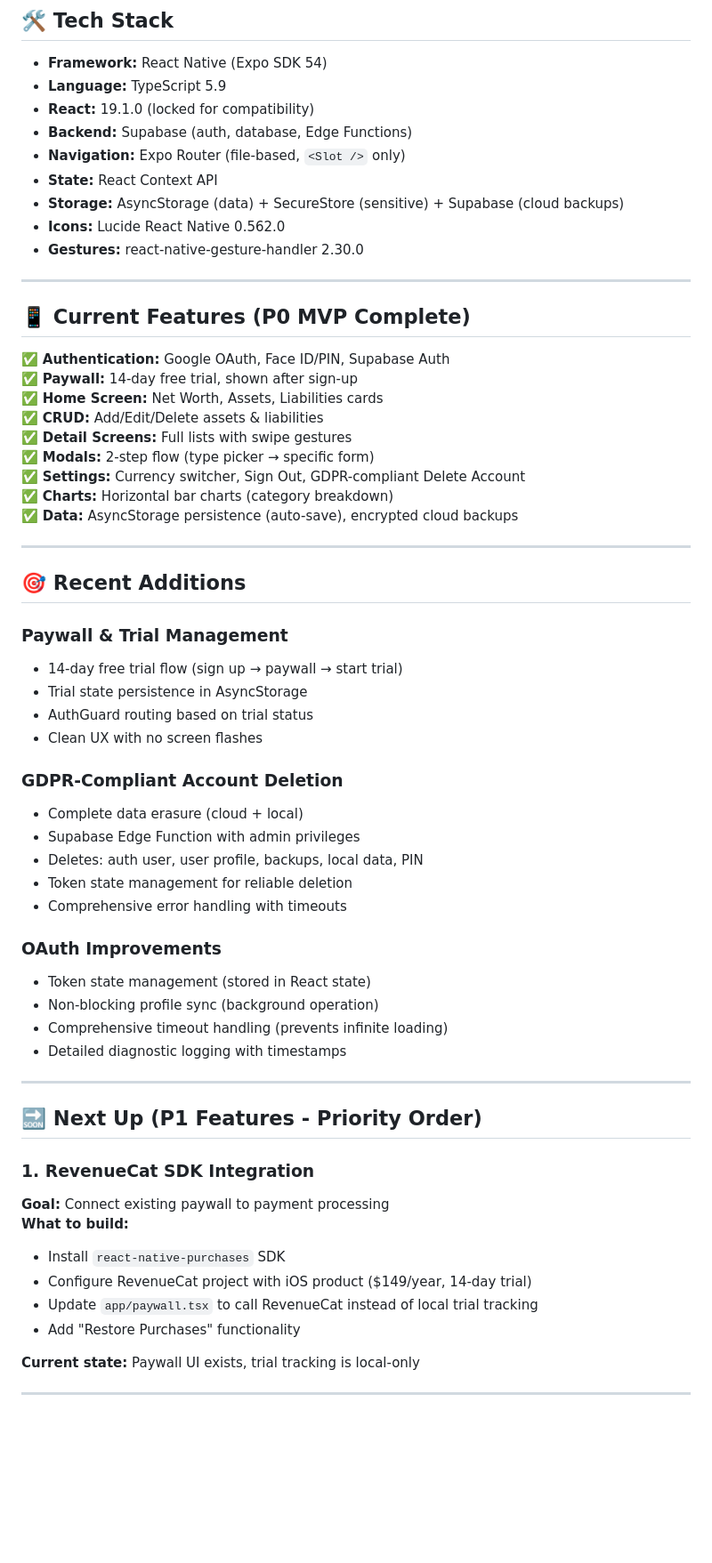
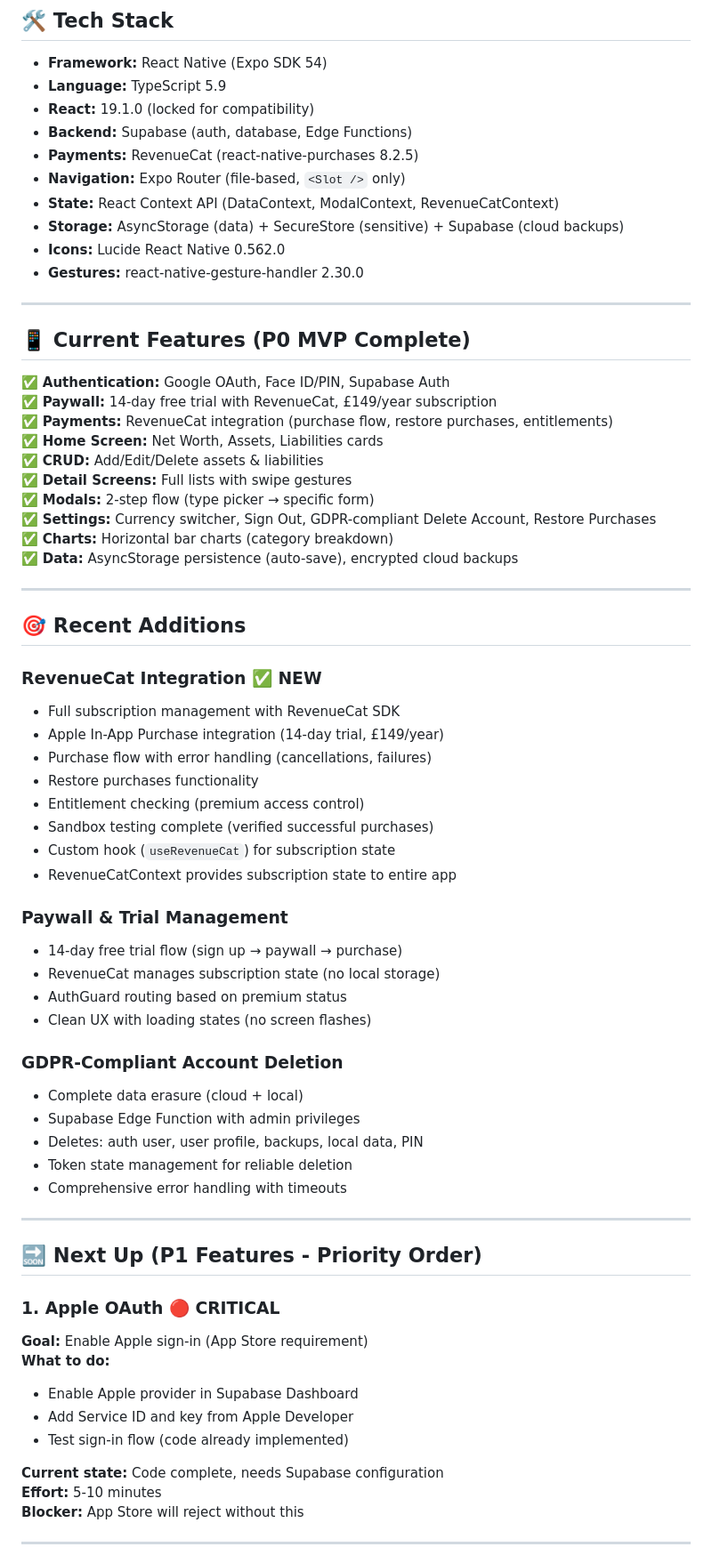
Before and after one commit to lozynskyidv/regent, a Markdown page: README.md, the part around one of its changes. Shown at 89% size. Drawn GitHub-style; blank space fills up the shorter version.

```diff
--- a/README.md
+++ b/README.md
@@ -35,8 +35,9 @@ npx expo start --clear
 - **Language:** TypeScript 5.9
 - **React:** 19.1.0 (locked for compatibility)
 - **Backend:** Supabase (auth, database, Edge Functions)
+- **Payments:** RevenueCat (react-native-purchases 8.2.5)
 - **Navigation:** Expo Router (file-based, `<Slot />` only)
-- **State:** React Context API
+- **State:** React Context API (DataContext, ModalContext, RevenueCatContext)
 - **Storage:** AsyncStorage (data) + SecureStore (sensitive) + Supabase (cloud backups)
 - **Icons:** Lucide React Native 0.562.0
 - **Gestures:** react-native-gesture-handler 2.30.0
@@ -46,12 +47,13 @@ npx expo start --clear
 ## 📱 Current Features (P0 MVP Complete)
 
 ✅ **Authentication:** Google OAuth, Face ID/PIN, Supabase Auth
-✅ **Paywall:** 14-day free trial, shown after sign-up
+✅ **Paywall:** 14-day free trial with RevenueCat, £149/year subscription
+✅ **Payments:** RevenueCat integration (purchase flow, restore purchases, entitlements)
 ✅ **Home Screen:** Net Worth, Assets, Liabilities cards
 ✅ **CRUD:** Add/Edit/Delete assets & liabilities
 ✅ **Detail Screens:** Full lists with swipe gestures
 ✅ **Modals:** 2-step flow (type picker → specific form)
-✅ **Settings:** Currency switcher, Sign Out, GDPR-compliant Delete Account
+✅ **Settings:** Currency switcher, Sign Out, GDPR-compliant Delete Account, Restore Purchases
 ✅ **Charts:** Horizontal bar charts (category breakdown)
 ✅ **Data:** AsyncStorage persistence (auto-save), encrypted cloud backups
 
@@ -59,11 +61,21 @@ npx expo start --clear
 
 ## 🎯 Recent Additions
 
+### **RevenueCat Integration** ✅ NEW
+- Full subscription management with RevenueCat SDK
+- Apple In-App Purchase integration (14-day trial, £149/year)
+- Purchase flow with error handling (cancellations, failures)
+- Restore purchases functionality
+- Entitlement checking (premium access control)
+- Sandbox testing complete (verified successful purchases)
+- Custom hook (`useRevenueCat`) for subscription state
+- RevenueCatContext provides subscription state to entire app
+
 ### **Paywall & Trial Management**
-- 14-day free trial flow (sign up → paywall → start trial)
-- Trial state persistence in AsyncStorage
-- AuthGuard routing based on trial status
-- Clean UX with no screen flashes
+- 14-day free trial flow (sign up → paywall → purchase)
+- RevenueCat manages subscription state (no local storage)
+- AuthGuard routing based on premium status
+- Clean UX with loading states (no screen flashes)
 
 ### **GDPR-Compliant Account Deletion**
 - Complete data erasure (cloud + local)
@@ -72,25 +84,20 @@ npx expo start --clear
 - Token state management for reliable deletion
 - Comprehensive error handling with timeouts
 
-### **OAuth Improvements**
-- Token state management (stored in React state)
-- Non-blocking profile sync (background operation)
-- Comprehensive timeout handling (prevents infinite loading)
-- Detailed diagnostic logging with timestamps
-
 ---
 
 ## 🔜 Next Up (P1 Features - Priority Order)
 
-### 1. RevenueCat SDK Integration
-**Goal:** Connect existing paywall to payment processing
-**What to build:**
-- Install `react-native-purchases` SDK
-- Configure RevenueCat project with iOS product ($149/year, 14-day trial)
-- Update `app/paywall.tsx` to call RevenueCat instead of local trial tracking
-- Add "Restore Purchases" functionality
+### 1. Apple OAuth 🔴 CRITICAL
+**Goal:** Enable Apple sign-in (App Store requirement)
+**What to do:**
+- Enable Apple provider in Supabase Dashboard
+- Add Service ID and key from Apple Developer
+- Test sign-in flow (code already implemented)
 
-**Current state:** Paywall UI exists, trial tracking is local-only
+**Current state:** Code complete, needs Supabase configuration
+**Effort:** 5-10 minutes
+**Blocker:** App Store will reject without this
 
 ---
 
```
Also changed, not shown: other parts of README.md (+21 -2 lines), PROJECT_CONTEXT.md (+122 -66 lines).
